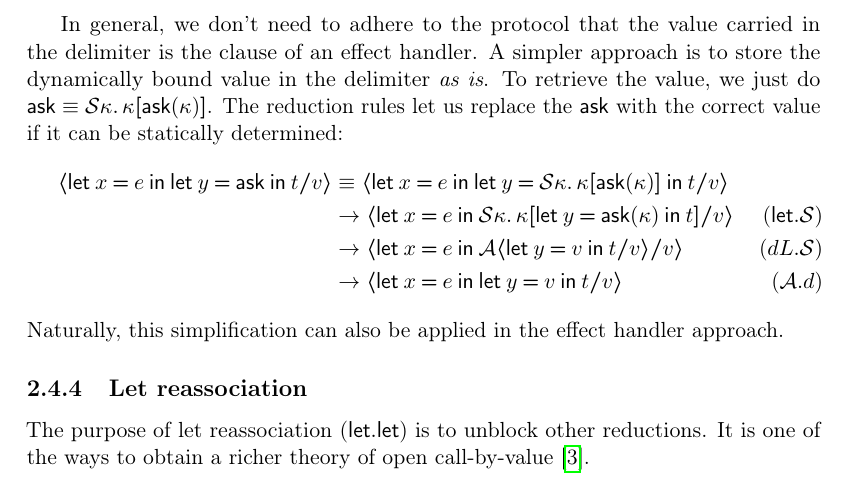
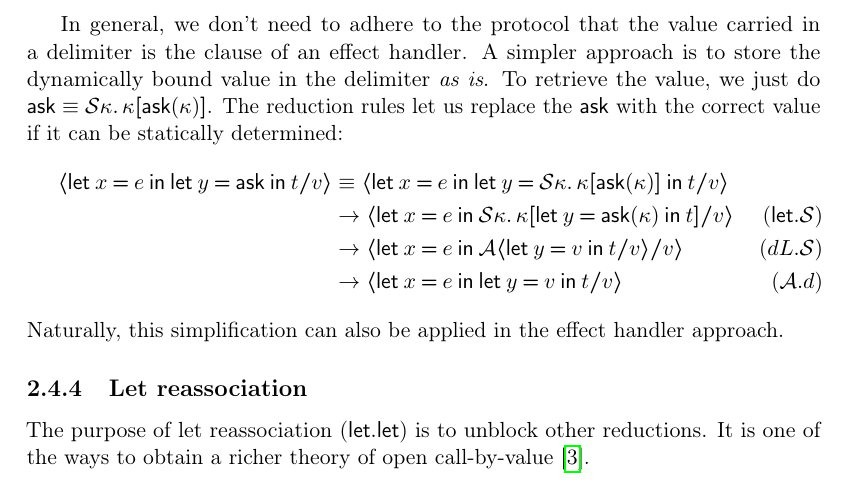
Before and after one commit to wikku/fc, a LaTeX document (tex/fc.tex): part of page 15 of 42, cut so that both start at the same text. Compiled offline with pdfLaTeX.

Commit message:
grammar: Replace the with a

```diff
--- a/tex/fc.tex
+++ b/tex/fc.tex
@@ -609,7 +609,7 @@ where an operation (with no payload) asks for a value and the handler provides i
 The reader effect simulates dynamic binding,
 with the operation acting as a reference to a (nameless) parameter and the handler acting as a binder.
 
-In general, we don't need to adhere to the protocol that the value carried in the delimiter
+In general, we don't need to adhere to the protocol that the value carried in a delimiter
 is the clause of an effect handler.
 A simpler approach is to store the dynamically bound value in the delimiter \textit{as is}.
 To retrieve the value, we just do $\textsf{ask} ≡ \S κ.\,κ⟦\Ask(κ)⟧$.
```
